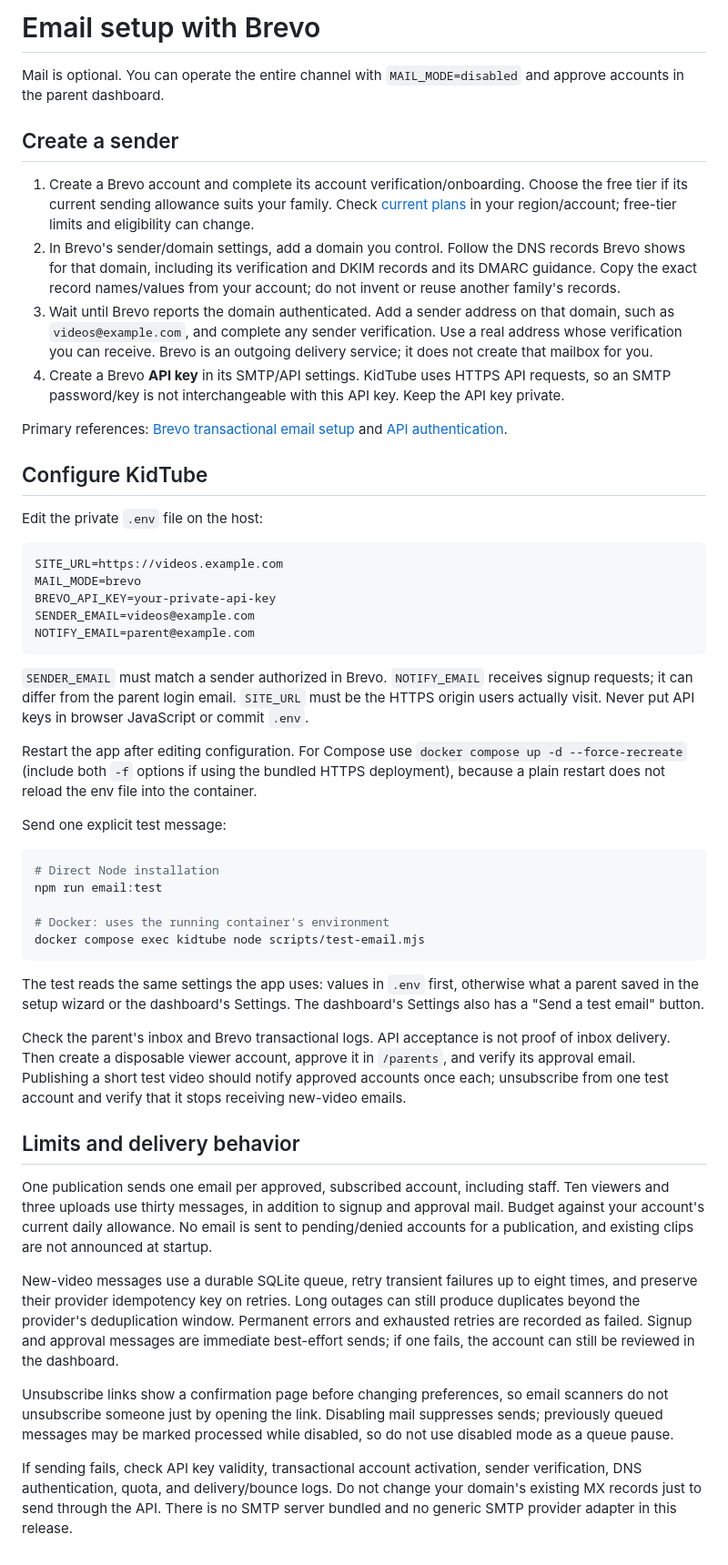
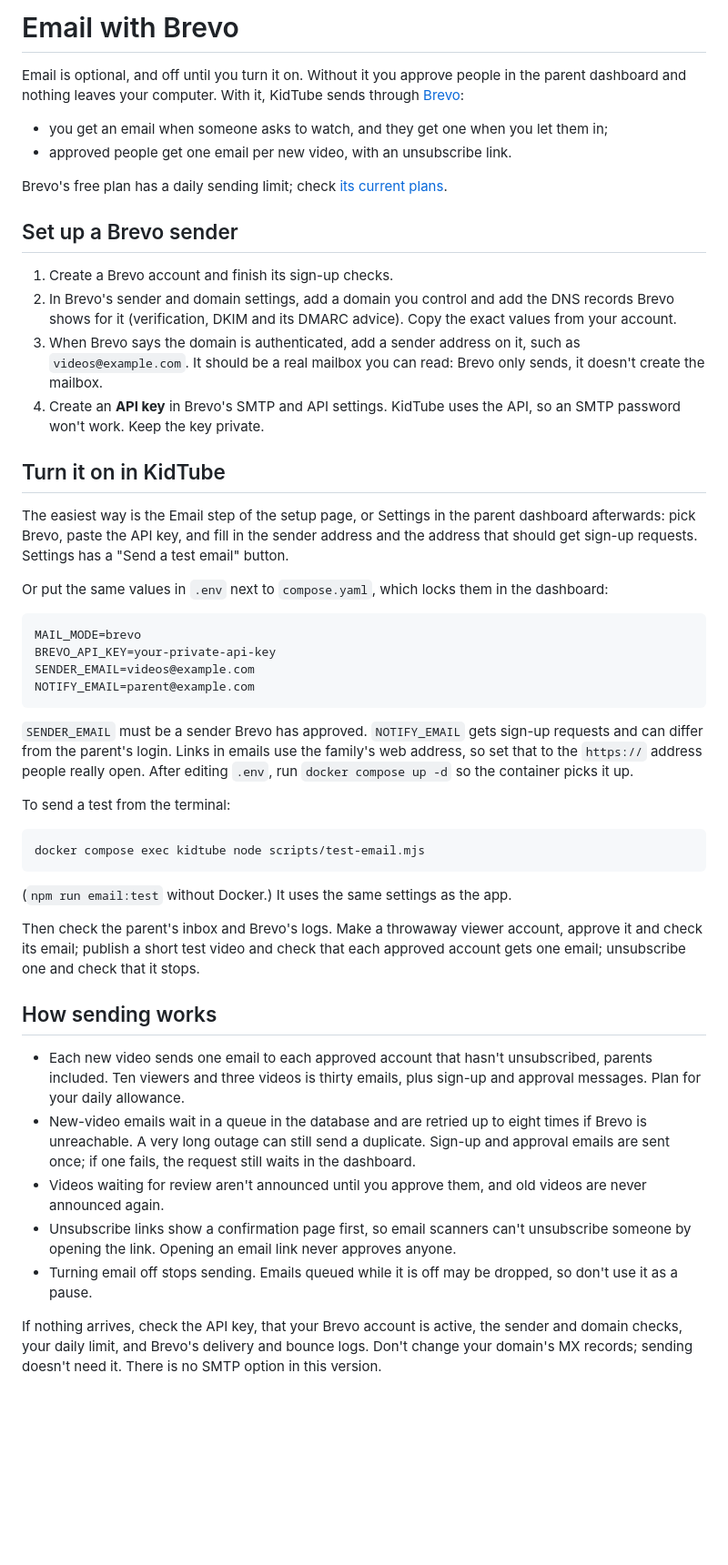
Before and after one commit to SmartSolutionsHQ/KidTube, a Markdown page: docs/EMAIL.md, the part around the change. Shown at 91% size. GitHub-like rendering; blank space fills up the shorter version.

Commit message:
Rewrite the email guide in plain words
Email can also be turned on from the setup page or the dashboard's Settings, which the
old guide didn't say.

Co-Authored-By: Claude Opus 5.5 <noreply@anthropic.com>

````diff
--- a/docs/EMAIL.md
+++ b/docs/EMAIL.md
@@ -1,53 +1,66 @@
-# Email setup with Brevo
+# Email with Brevo
 
-Mail is optional. You can operate the entire channel with `MAIL_MODE=disabled` and approve accounts in the parent dashboard.
+Email is optional, and off until you turn it on. Without it you approve people in the parent dashboard and
+nothing leaves your computer. With it, KidTube sends through [Brevo](https://www.brevo.com):
 
-## Create a sender
+- you get an email when someone asks to watch, and they get one when you let them in;
+- approved people get one email per new video, with an unsubscribe link.
 
-1. Create a Brevo account and complete its account verification/onboarding. Choose the free tier if its current sending allowance suits your family. Check [current plans](https://www.brevo.com/pricing/) in your region/account; free-tier limits and eligibility can change.
-2. In Brevo's sender/domain settings, add a domain you control. Follow the DNS records Brevo shows for that domain, including its verification and DKIM records and its DMARC guidance. Copy the exact record names/values from your account; do not invent or reuse another family's records.
-3. Wait until Brevo reports the domain authenticated. Add a sender address on that domain, such as `videos@example.com`, and complete any sender verification. Use a real address whose verification you can receive. Brevo is an outgoing delivery service; it does not create that mailbox for you.
-4. Create a Brevo **API key** in its SMTP/API settings. KidTube uses HTTPS API requests, so an SMTP password/key is not interchangeable with this API key. Keep the API key private.
+Brevo's free plan has a daily sending limit; check [its current plans](https://www.brevo.com/pricing/).
 
-Primary references: [Brevo transactional email setup](https://developers.brevo.com/docs/send-a-transactional-email) and [API authentication](https://developers.brevo.com/docs/authentication).
+## Set up a Brevo sender
 
-## Configure KidTube
+1. Create a Brevo account and finish its sign-up checks.
+2. In Brevo's sender and domain settings, add a domain you control and add the DNS records Brevo shows for it
+   (verification, DKIM and its DMARC advice). Copy the exact values from your account.
+3. When Brevo says the domain is authenticated, add a sender address on it, such as `videos@example.com`. It
+   should be a real mailbox you can read: Brevo only sends, it doesn't create the mailbox.
+4. Create an **API key** in Brevo's SMTP and API settings. KidTube uses the API, so an SMTP password won't work.
+   Keep the key private.
 
-Edit the private `.env` file on the host:
+## Turn it on in KidTube
+
+The easiest way is the Email step of the setup page, or Settings in the parent dashboard afterwards: pick Brevo,
+paste the API key, and fill in the sender address and the address that should get sign-up requests. Settings
+has a "Send a test email" button.
+
+Or put the same values in `.env` next to `compose.yaml`, which locks them in the dashboard:
 
 ```dotenv
-SITE_URL=https://videos.example.com
 MAIL_MODE=brevo
 BREVO_API_KEY=your-private-api-key
 SENDER_EMAIL=videos@example.com
 NOTIFY_EMAIL=parent@example.com
 ```
 
-`SENDER_EMAIL` must match a sender authorized in Brevo. `NOTIFY_EMAIL` receives signup requests; it can differ from the parent login email. `SITE_URL` must be the HTTPS origin users actually visit. Never put API keys in browser JavaScript or commit `.env`.
+`SENDER_EMAIL` must be a sender Brevo has approved. `NOTIFY_EMAIL` gets sign-up requests and can differ from the
+parent's login. Links in emails use the family's web address, so set that to the `https://` address people
+really open. After editing `.env`, run `docker compose up -d` so the container picks it up.
 
-Restart the app after editing configuration. For Compose use `docker compose up -d --force-recreate` (include both `-f` options if using the bundled HTTPS deployment), because a plain restart does not reload the env file into the container.
+To send a test from the terminal:
 
-Send one explicit test message:
-
-```sh
-# Direct Node installation
-npm run email:test
-
-# Docker: uses the running container's environment
+```bash
 docker compose exec kidtube node scripts/test-email.mjs
 ```
 
-The test reads the same settings the app uses: values in `.env` first, otherwise what a parent saved in the setup
-wizard or the dashboard's Settings. The dashboard's Settings also has a "Send a test email" button.
+(`npm run email:test` without Docker.) It uses the same settings as the app.
 
-Check the parent's inbox and Brevo transactional logs. API acceptance is not proof of inbox delivery. Then create a disposable viewer account, approve it in `/parents`, and verify its approval email. Publishing a short test video should notify approved accounts once each; unsubscribe from one test account and verify that it stops receiving new-video emails.
+Then check the parent's inbox and Brevo's logs. Make a throwaway viewer account, approve it and check its email;
+publish a short test video and check that each approved account gets one email; unsubscribe one and check that
+it stops.
 
-## Limits and delivery behavior
+## How sending works
 
-One publication sends one email per approved, subscribed account, including staff. Ten viewers and three uploads use thirty messages, in addition to signup and approval mail. Budget against your account's current daily allowance. No email is sent to pending/denied accounts for a publication, and existing clips are not announced at startup.
+- Each new video sends one email to each approved account that hasn't unsubscribed, parents included. Ten
+  viewers and three videos is thirty emails, plus sign-up and approval messages. Plan for your daily allowance.
+- New-video emails wait in a queue in the database and are retried up to eight times if Brevo is unreachable.
+  A very long outage can still send a duplicate. Sign-up and approval emails are sent once; if one fails, the
+  request still waits in the dashboard.
+- Videos waiting for review aren't announced until you approve them, and old videos are never announced again.
+- Unsubscribe links show a confirmation page first, so email scanners can't unsubscribe someone by opening the
+  link. Opening an email link never approves anyone.
+- Turning email off stops sending. Emails queued while it is off may be dropped, so don't use it as a pause.
 
-New-video messages use a durable SQLite queue, retry transient failures up to eight times, and preserve their provider idempotency key on retries. Long outages can still produce duplicates beyond the provider's deduplication window. Permanent errors and exhausted retries are recorded as failed. Signup and approval messages are immediate best-effort sends; if one fails, the account can still be reviewed in the dashboard.
-
-Unsubscribe links show a confirmation page before changing preferences, so email scanners do not unsubscribe someone just by opening the link. Disabling mail suppresses sends; previously queued messages may be marked processed while disabled, so do not use disabled mode as a queue pause.
-
-If sending fails, check API key validity, transactional account activation, sender verification, DNS authentication, quota, and delivery/bounce logs. Do not change your domain's existing MX records just to send through the API. There is no SMTP server bundled and no generic SMTP provider adapter in this release.
+If nothing arrives, check the API key, that your Brevo account is active, the sender and domain checks, your
+daily limit, and Brevo's delivery and bounce logs. Don't change your domain's MX records; sending doesn't need
+it. There is no SMTP option in this version.
````
